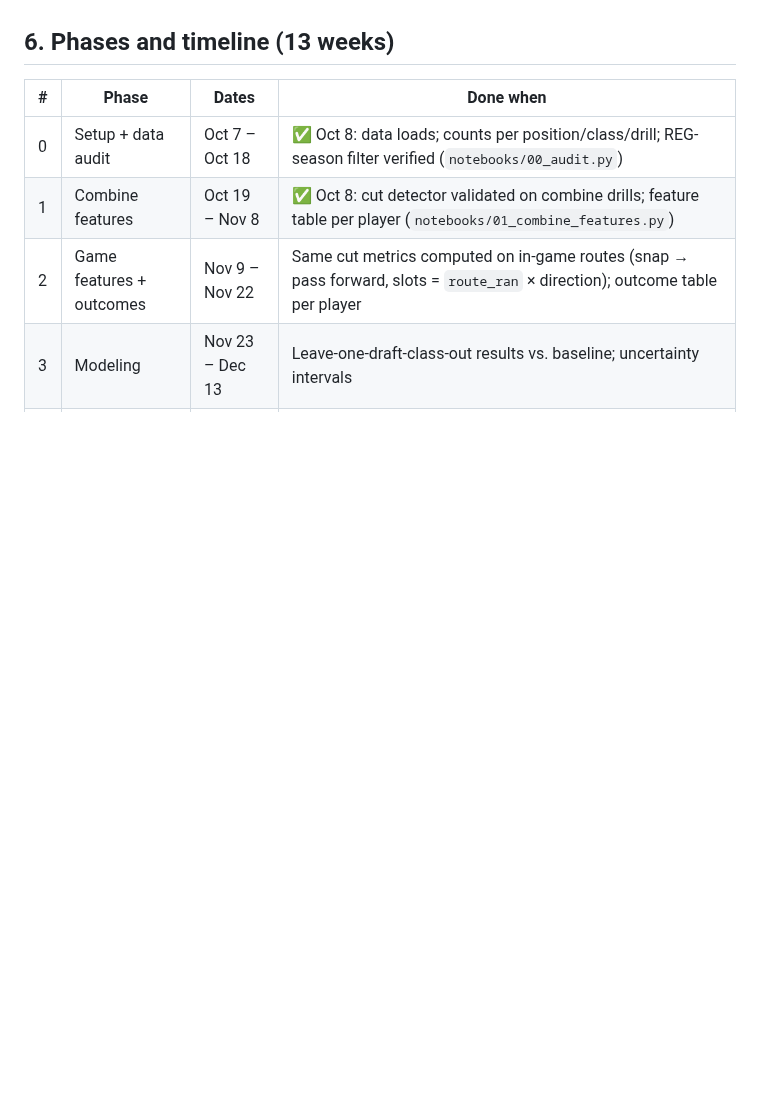
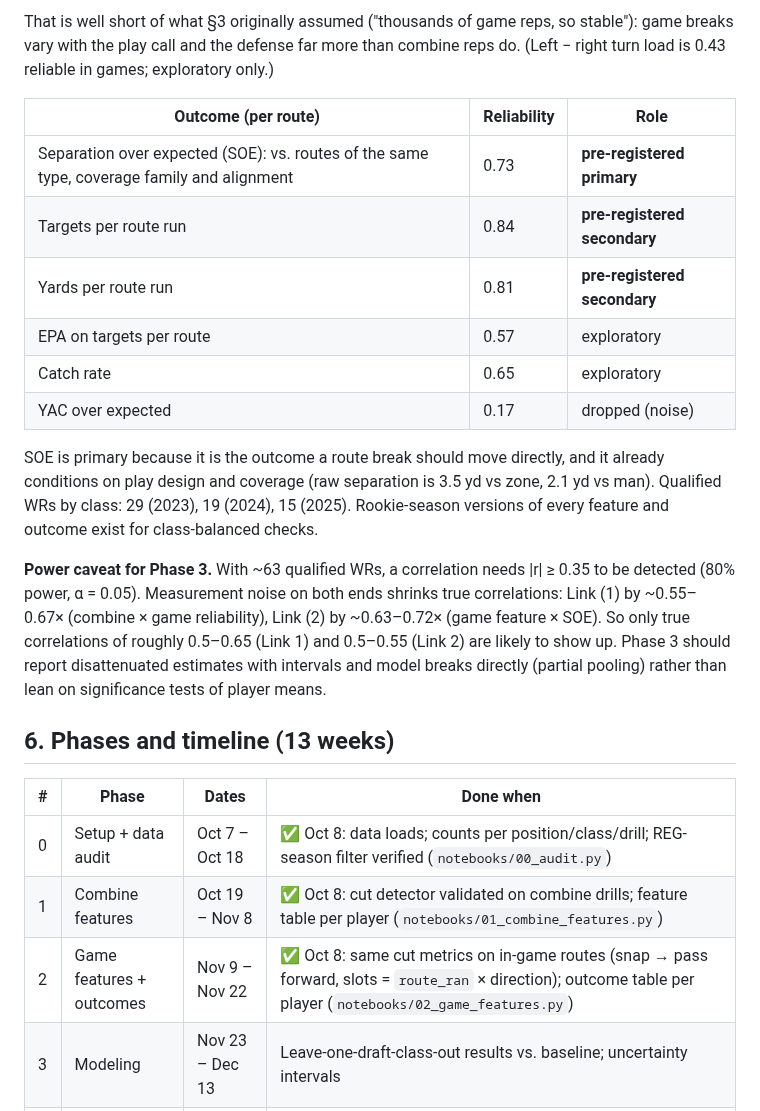
Before and after one commit to Kenjaro70/NFL-Big-Data-Bowl-2027-KR, a Markdown page: PLAN.md, the part around one of its changes. Rendered like a GitHub page; blank space fills up the shorter version.

```diff
--- a/PLAN.md
+++ b/PLAN.md
@@ -132,3 +157,24 @@ to show up. Shrinkage and the game-side rep counts (thousands of routes) matter
+That is well short of what §3 originally assumed ("thousands of game reps, so stable"): game breaks vary with the
+play call and the defense far more than combine reps do. (Left − right turn load is 0.43 reliable in games; exploratory only.)
+
+| Outcome (per route) | Reliability | Role |
+|---|---|---|
+| Separation over expected (SOE): vs. routes of the same type, coverage family and alignment | 0.73 | **pre-registered primary** |
+| Targets per route run | 0.84 | **pre-registered secondary** |
+| Yards per route run | 0.81 | **pre-registered secondary** |
+| EPA on targets per route | 0.57 | exploratory |
+| Catch rate | 0.65 | exploratory |
+| YAC over expected | 0.17 | dropped (noise) |
+
+SOE is primary because it is the outcome a route break should move directly, and it already conditions on play
+design and coverage (raw separation is 3.5 yd vs zone, 2.1 yd vs man). Qualified WRs by class: 29 (2023), 19 (2024),
+15 (2025). Rookie-season versions of every feature and outcome exist for class-balanced checks.
+
+**Power caveat for Phase 3.** With ~63 qualified WRs, a correlation needs |r| ≥ 0.35 to be detected (80% power,
+α = 0.05). Measurement noise on both ends shrinks true correlations: Link (1) by ~0.55–0.67× (combine × game
+reliability), Link (2) by ~0.63–0.72× (game feature × SOE). So only true correlations of roughly 0.5–0.65 (Link 1)
+and 0.5–0.55 (Link 2) are likely to show up. Phase 3 should report disattenuated estimates with intervals and model
+breaks directly (partial pooling) rather than lean on significance tests of player means.
 
 ## 6. Phases and timeline (13 weeks)
 
@@ -136,7 +182,7 @@ to show up. Shrinkage and the game-side rep counts (thousands of routes) matter
 |---|---|---|---|
 | 0 | Setup + data audit | Oct 7 – Oct 18 | ✅ Oct 8: data loads; counts per position/class/drill; REG-season filter verified (`notebooks/00_audit.py`) |
 | 1 | Combine features | Oct 19 – Nov 8 | ✅ Oct 8: cut detector validated on combine drills; feature table per player (`notebooks/01_combine_features.py`) |
-| 2 | Game features + outcomes | Nov 9 – Nov 22 | Same cut metrics computed on in-game routes (snap → pass forward, slots = `route_ran` × direction); outcome table per player |
+| 2 | Game features + outcomes | Nov 9 – Nov 22 | ✅ Oct 8: same cut metrics on in-game routes (snap → pass forward, slots = `route_ran` × direction); outcome table per player (`notebooks/02_game_features.py`) |
 | 3 | Modeling | Nov 23 – Dec 13 | Leave-one-draft-class-out results vs. baseline; uncertainty intervals |
 | 4 | Writeup + viz | Dec 14 – Jan 2 | Draft notebook public; ≤ 2,000 words; < 10 figures |
 | 5 | Buffer + submit | Jan 3 – Jan 6 | Submitted by Jan 5 (one day early) |
```
Also changed, not shown: other parts of PLAN.md (+41 -16 lines), reports/02_game_features.md (added, +152 -0 lines), reports/figures/02_game_breaks.png (added), 6 other files.
